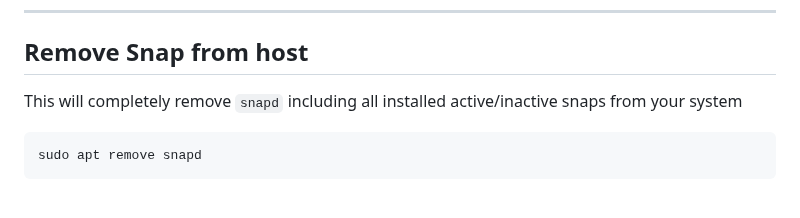
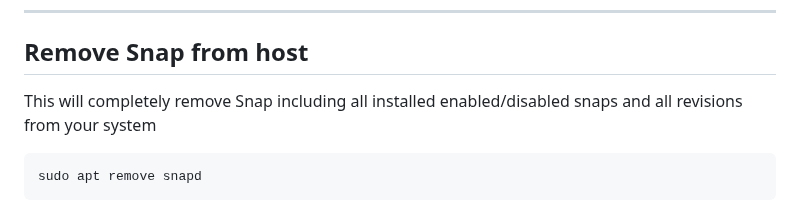
Before and after one commit to scubamuc/scubamuc.github.io, a Markdown page: wiki-md/NEXTCLOUD.snap--managing_snap.md, the part around the change. GitHub-like rendering.

````diff
--- a/wiki-md/NEXTCLOUD.snap--managing_snap.md
+++ b/wiki-md/NEXTCLOUD.snap--managing_snap.md
@@ -116,7 +116,7 @@ sudo snap revert nextcloud --revision=xxxxx
 
 ----
 ## Remove Snap from host
-This will completely remove `snapd` including all installed active/inactive snaps from your system
+This will completely remove Snap including all installed enabled/disabled snaps and all revisions from your system
 ```
 sudo apt remove snapd
 ```
````
